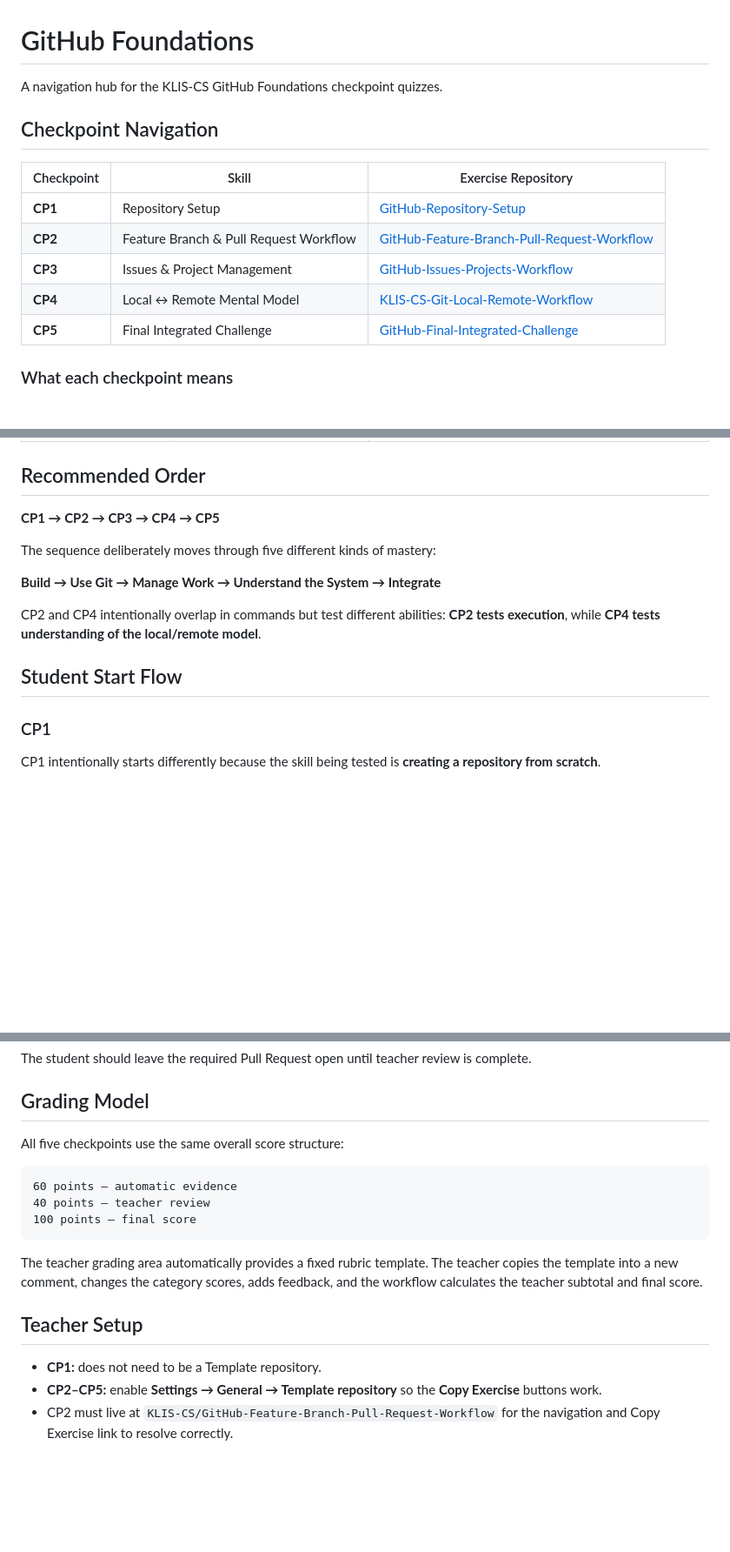
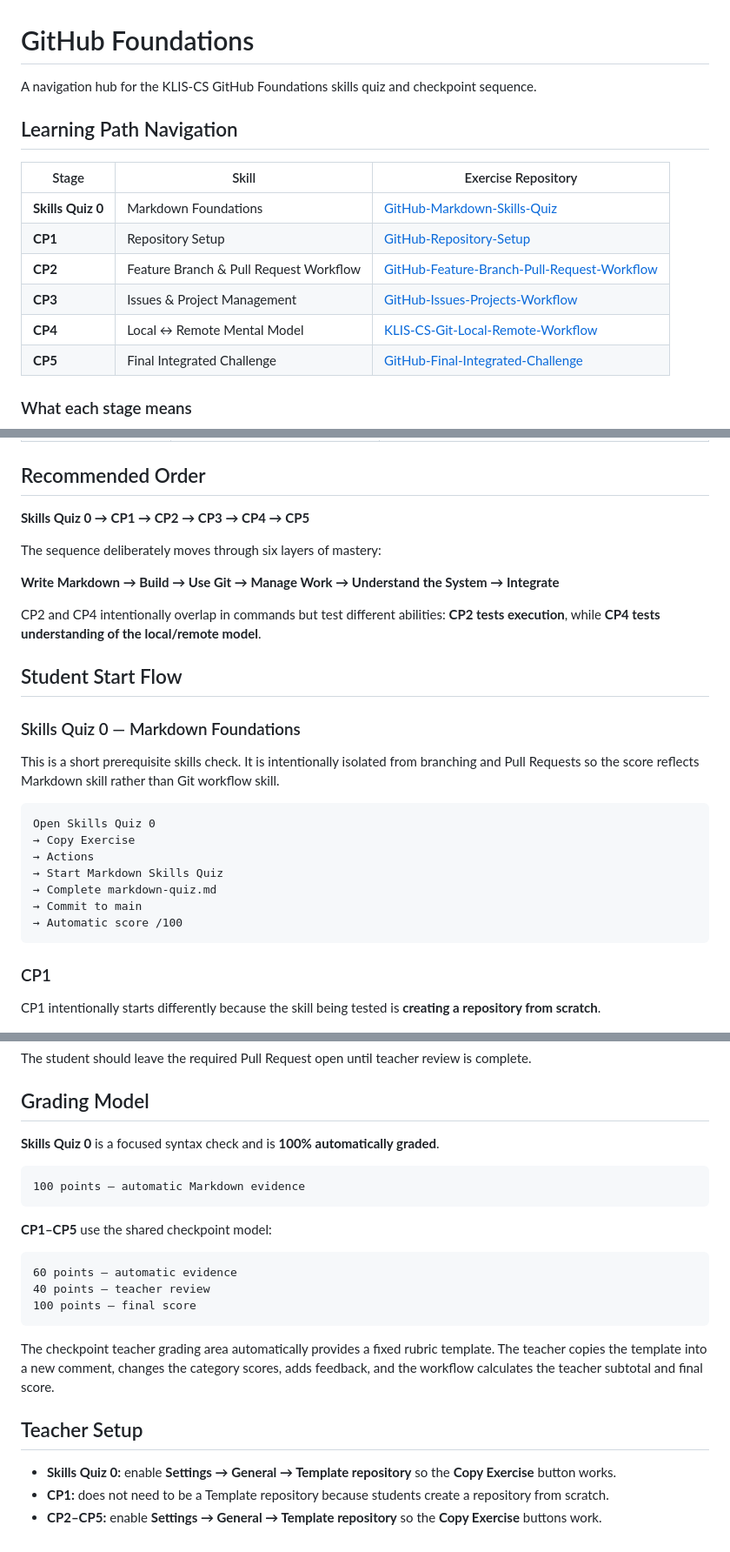
Before and after one commit to KLIS-CS/GitHub-Foundations, a Markdown page: README.md, 3 parts joined by grey strips. Shown at 87% size. GitHub-like rendering; blank space fills up the shorter version.

Commit message:
Add Markdown Skills Quiz to foundations learning path

````diff
--- a/README.md
+++ b/README.md
@@ -1,18 +1,19 @@
 # GitHub Foundations
 
-A navigation hub for the KLIS-CS GitHub Foundations checkpoint quizzes.
+A navigation hub for the KLIS-CS GitHub Foundations skills quiz and checkpoint sequence.
 
-## Checkpoint Navigation
+## Learning Path Navigation
 
-| Checkpoint | Skill | Exercise Repository |
+| Stage | Skill | Exercise Repository |
 |---|---|---|
+| **Skills Quiz 0** | Markdown Foundations | [GitHub-Markdown-Skills-Quiz](https://github.com/KLIS-CS/GitHub-Markdown-Skills-Quiz) |
 | **CP1** | Repository Setup | [GitHub-Repository-Setup](https://github.com/KLIS-CS/GitHub-Repository-Setup) |
 | **CP2** | Feature Branch & Pull Request Workflow | [GitHub-Feature-Branch-Pull-Request-Workflow](https://github.com/KLIS-CS/GitHub-Feature-Branch-Pull-Request-Workflow) |
 | **CP3** | Issues & Project Management | [GitHub-Issues-Projects-Workflow](https://github.com/KLIS-CS/GitHub-Issues-Projects-Workflow) |
 | **CP4** | Local ↔ Remote Mental Model | [KLIS-CS-Git-Local-Remote-Workflow](https://github.com/KLIS-CS/KLIS-CS-Git-Local-Remote-Workflow) |
 | **CP5** | Final Integrated Challenge | [GitHub-Final-Integrated-Challenge](https://github.com/KLIS-CS/GitHub-Final-Integrated-Challenge) |
 
-### What each checkpoint means
+### What each stage means
 
 ```mermaid
 flowchart LR
@@ -32,15 +35,29 @@ flowchart LR
 
 ## Recommended Order
 
-**CP1 → CP2 → CP3 → CP4 → CP5**
+**Skills Quiz 0 → CP1 → CP2 → CP3 → CP4 → CP5**
 
-The sequence deliberately moves through five different kinds of mastery:
+The sequence deliberately moves through six layers of mastery:
 
-**Build → Use Git → Manage Work → Understand the System → Integrate**
+**Write Markdown → Build → Use Git → Manage Work → Understand the System → Integrate**
 
 CP2 and CP4 intentionally overlap in commands but test different abilities: **CP2 tests execution**, while **CP4 tests understanding of the local/remote model**.
 
 ## Student Start Flow
+
+### Skills Quiz 0 — Markdown Foundations
+
+This is a short prerequisite skills check. It is intentionally isolated from branching and Pull Requests so the score reflects Markdown skill rather than Git workflow skill.
+
+```text
+Open Skills Quiz 0
+→ Copy Exercise
+→ Actions
+→ Start Markdown Skills Quiz
+→ Complete markdown-quiz.md
+→ Commit to main
+→ Automatic score /100
+```
 
 ### CP1
 
@@ -76,7 +93,13 @@ The student should leave the required Pull Request open until teacher review is
 
 ## Grading Model
 
-All five checkpoints use the same overall score structure:
+**Skills Quiz 0** is a focused syntax check and is **100% automatically graded**.
+
+```text
+100 points — automatic Markdown evidence
+```
+
+**CP1–CP5** use the shared checkpoint model:
 
 ```text
 60 points — automatic evidence
@@ -84,10 +107,10 @@ All five checkpoints use the same overall score structure:
 100 points — final score
 ```
 
-The teacher grading area automatically provides a fixed rubric template. The teacher copies the template into a new comment, changes the category scores, adds feedback, and the workflow calculates the teacher subtotal and final score.
+The checkpoint teacher grading area automatically provides a fixed rubric template. The teacher copies the template into a new comment, changes the category scores, adds feedback, and the workflow calculates the teacher subtotal and final score.
 
 ## Teacher Setup
 
-- **CP1:** does not need to be a Template repository.
+- **Skills Quiz 0:** enable **Settings → General → Template repository** so the **Copy Exercise** button works.
+- **CP1:** does not need to be a Template repository because students create a repository from scratch.
 - **CP2–CP5:** enable **Settings → General → Template repository** so the **Copy Exercise** buttons work.
-- CP2 must live at `KLIS-CS/GitHub-Feature-Branch-Pull-Request-Workflow` for the navigation and Copy Exercise link to resolve correctly.
````
Also changed, not shown: other parts of README.md (+4 -2 lines).
